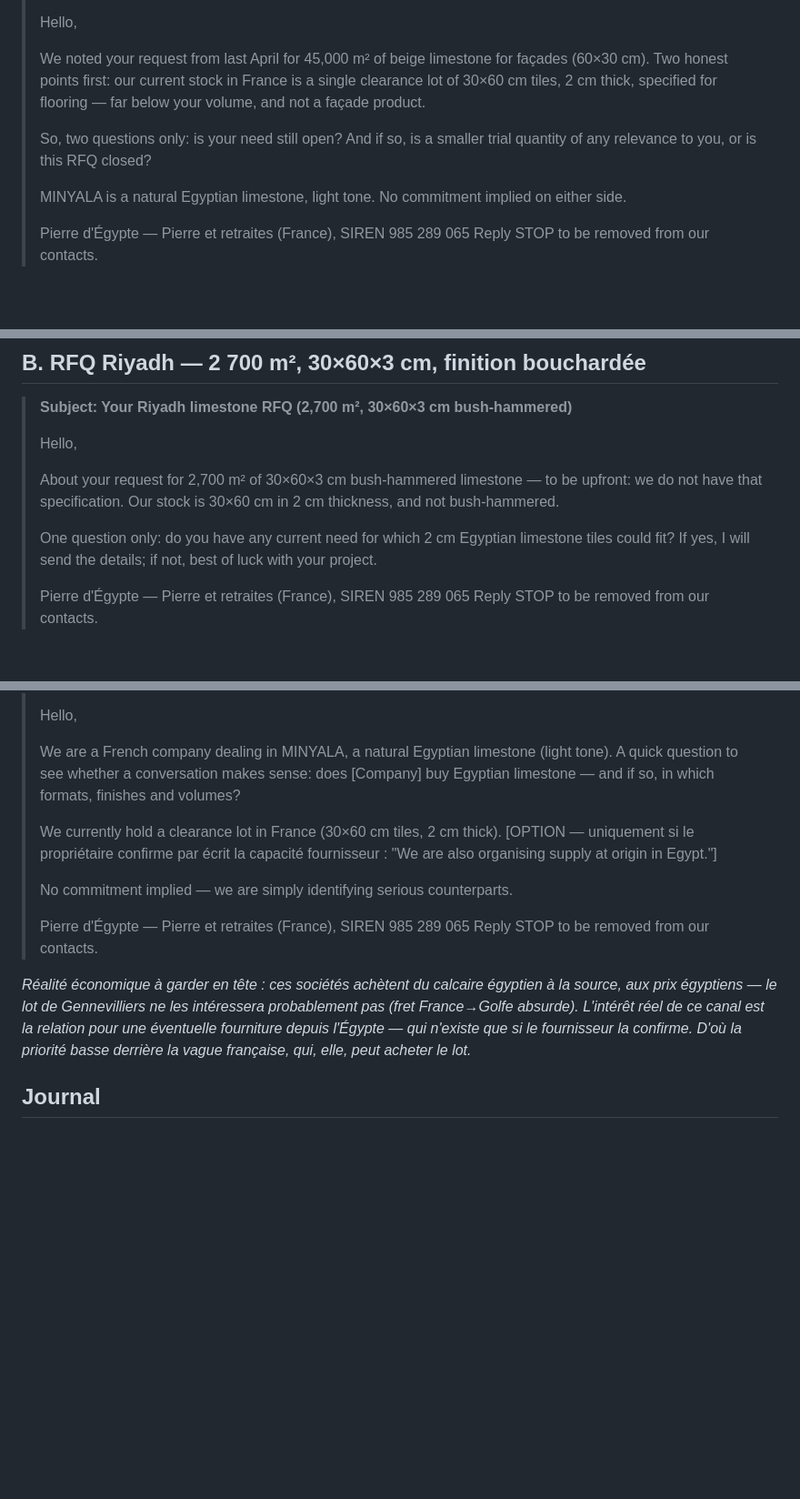
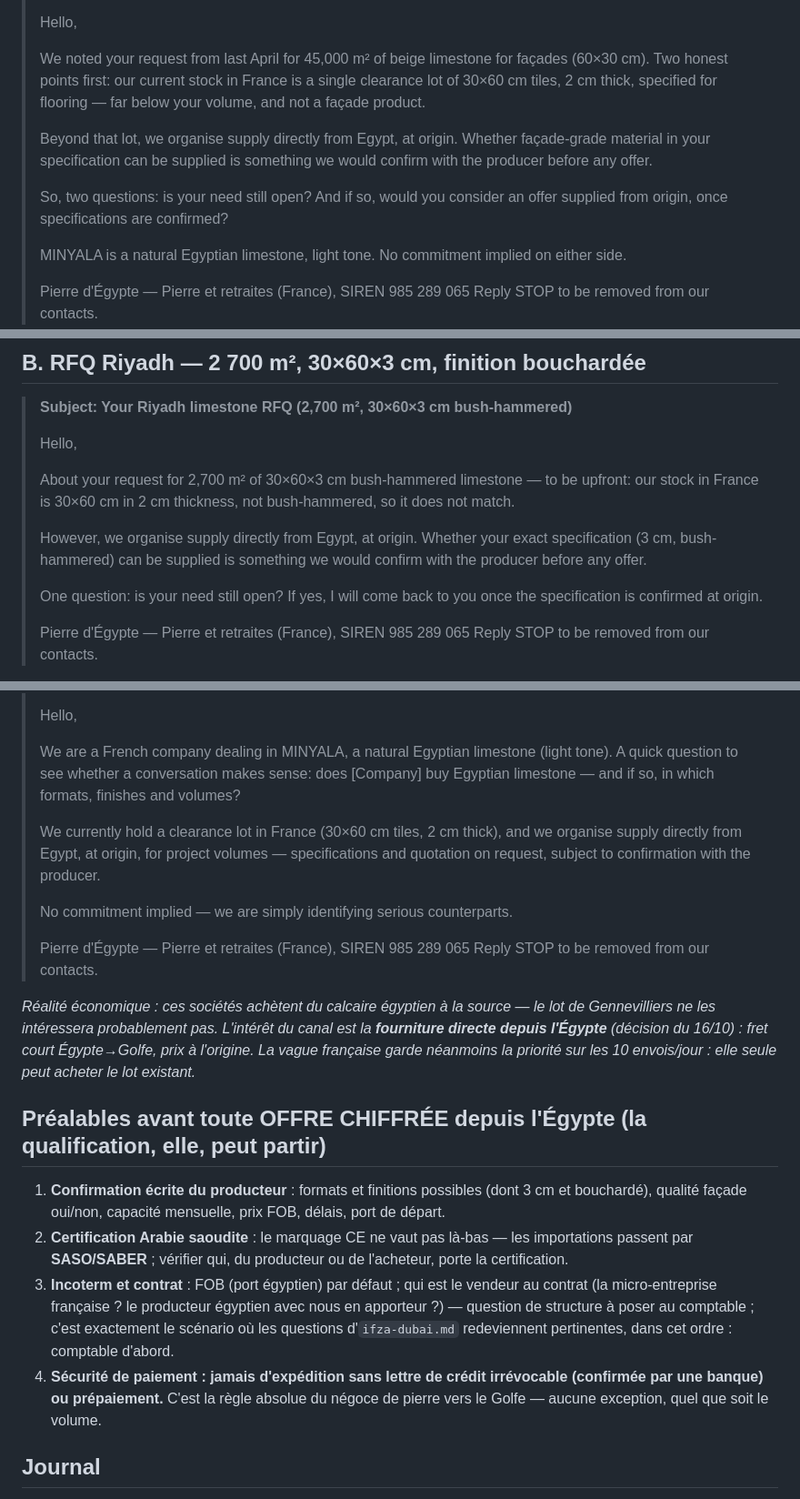
Before and after one commit to customerservice-dot/retreats-holidays-johanna, a Markdown page: minyala/reponses-export-golfe.md, 3 parts joined by grey strips. Shown at 91% size. Drawn GitHub-style; blank space fills up the shorter version.

Commit message:
Egypt-direct supply activated in Gulf messages (owner decision 16/10): origin-supply line in all three, 'subject to confirmation with the producer' guard, pre-quotation gates (producer written confirmation, SASO/SABER, Incoterm/contract structure, irrevocable LC rule)
Co-Authored-By: Claude Fable 5 <noreply@anthropic.com>
Claude-Session: https://claude.ai/code/session_01Xqm9tFtdvLdJdkiWw2VVp6

```diff
--- a/minyala/reponses-export-golfe.md
+++ b/minyala/reponses-export-golfe.md
@@ -18,7 +18,9 @@
 >
 > We noted your request from last April for 45,000 m² of beige limestone for façades (60×30 cm). Two honest points first: our current stock in France is a single clearance lot of 30×60 cm tiles, 2 cm thick, specified for flooring — far below your volume, and not a façade product.
 >
-> So, two questions only: is your need still open? And if so, is a smaller trial quantity of any relevance to you, or is this RFQ closed?
+> Beyond that lot, we organise supply directly from Egypt, at origin. Whether façade-grade material in your specification can be supplied is something we would confirm with the producer before any offer.
+>
+> So, two questions: is your need still open? And if so, would you consider an offer supplied from origin, once specifications are confirmed?
 >
 > MINYALA is a natural Egyptian limestone, light tone. No commitment implied on either side.
 >
@@ -33,9 +35,11 @@
 >
 > Hello,
 >
-> About your request for 2,700 m² of 30×60×3 cm bush-hammered limestone — to be upfront: we do not have that specification. Our stock is 30×60 cm in 2 cm thickness, and not bush-hammered.
+> About your request for 2,700 m² of 30×60×3 cm bush-hammered limestone — to be upfront: our stock in France is 30×60 cm in 2 cm thickness, not bush-hammered, so it does not match.
 >
-> One question only: do you have any current need for which 2 cm Egyptian limestone tiles could fit? If yes, I will send the details; if not, best of luck with your project.
+> However, we organise supply directly from Egypt, at origin. Whether your exact specification (3 cm, bush-hammered) can be supplied is something we would confirm with the producer before any offer.
+>
+> One question: is your need still open? If yes, I will come back to you once the specification is confirmed at origin.
 >
 > Pierre d'Égypte — Pierre et retraites (France), SIREN 985 289 065
 > Reply STOP to be removed from our contacts.
@@ -52,14 +56,21 @@
 >
 > We are a French company dealing in MINYALA, a natural Egyptian limestone (light tone). A quick question to see whether a conversation makes sense: does [Company] buy Egyptian limestone — and if so, in which formats, finishes and volumes?
 >
-> We currently hold a clearance lot in France (30×60 cm tiles, 2 cm thick). [OPTION — uniquement si le propriétaire confirme par écrit la capacité fournisseur : "We are also organising supply at origin in Egypt."]
+> We currently hold a clearance lot in France (30×60 cm tiles, 2 cm thick), and we organise supply directly from Egypt, at origin, for project volumes — specifications and quotation on request, subject to confirmation with the producer.
 >
 > No commitment implied — we are simply identifying serious counterparts.
 >
 > Pierre d'Égypte — Pierre et retraites (France), SIREN 985 289 065
 > Reply STOP to be removed from our contacts.
 
-*Réalité économique à garder en tête : ces sociétés achètent du calcaire égyptien à la source, aux prix égyptiens — le lot de Gennevilliers ne les intéressera probablement pas (fret France→Golfe absurde). L'intérêt réel de ce canal est la relation pour une éventuelle fourniture depuis l'Égypte — qui n'existe que si le fournisseur la confirme. D'où la priorité basse derrière la vague française, qui, elle, peut acheter le lot.*
+*Réalité économique : ces sociétés achètent du calcaire égyptien à la source — le lot de Gennevilliers ne les intéressera probablement pas. L'intérêt du canal est la **fourniture directe depuis l'Égypte** (décision du 16/10) : fret court Égypte→Golfe, prix à l'origine. La vague française garde néanmoins la priorité sur les 10 envois/jour : elle seule peut acheter le lot existant.*
+
+## Préalables avant toute OFFRE CHIFFRÉE depuis l'Égypte (la qualification, elle, peut partir)
+
+1. **Confirmation écrite du producteur** : formats et finitions possibles (dont 3 cm et bouchardé), qualité façade oui/non, capacité mensuelle, prix FOB, délais, port de départ.
+2. **Certification Arabie saoudite** : le marquage CE ne vaut pas là-bas — les importations passent par **SASO/SABER** ; vérifier qui, du producteur ou de l'acheteur, porte la certification.
+3. **Incoterm et contrat** : FOB (port égyptien) par défaut ; qui est le vendeur au contrat (la micro-entreprise française ? le producteur égyptien avec nous en apporteur ?) — question de structure à poser au comptable ; c'est exactement le scénario où les questions d'`ifza-dubai.md` redeviennent pertinentes, dans cet ordre : comptable d'abord.
+4. **Sécurité de paiement : jamais d'expédition sans lettre de crédit irrévocable (confirmée par une banque) ou prépaiement.** C'est la règle absolue du négoce de pierre vers le Golfe — aucune exception, quel que soit le volume.
 
 ## Journal
 
```
Also changed, not shown: other parts of minyala/reponses-export-golfe.md (+1 -1 lines).
